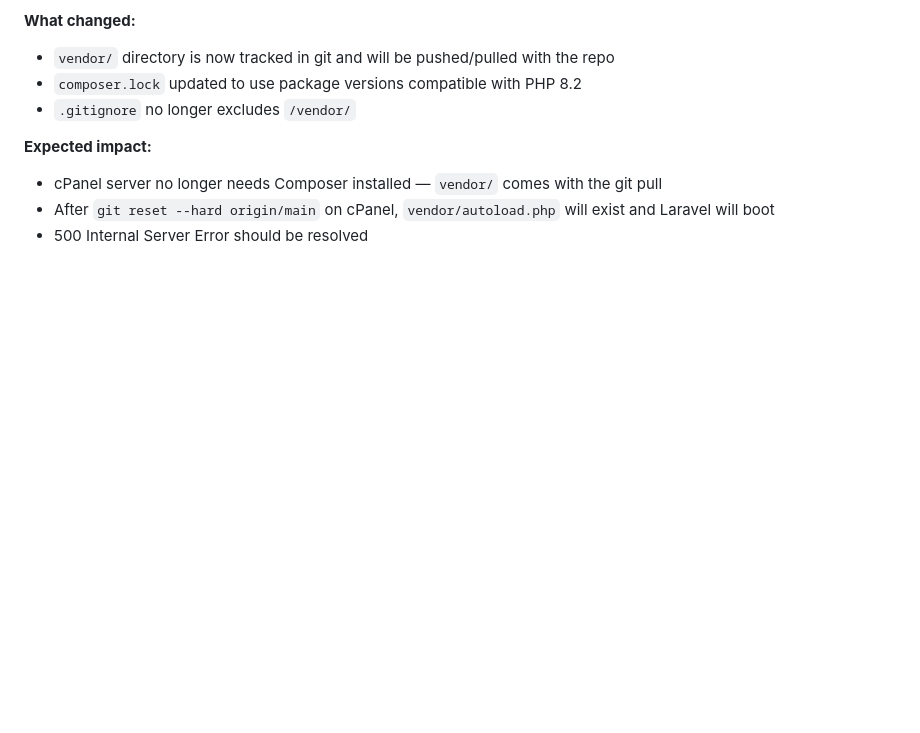
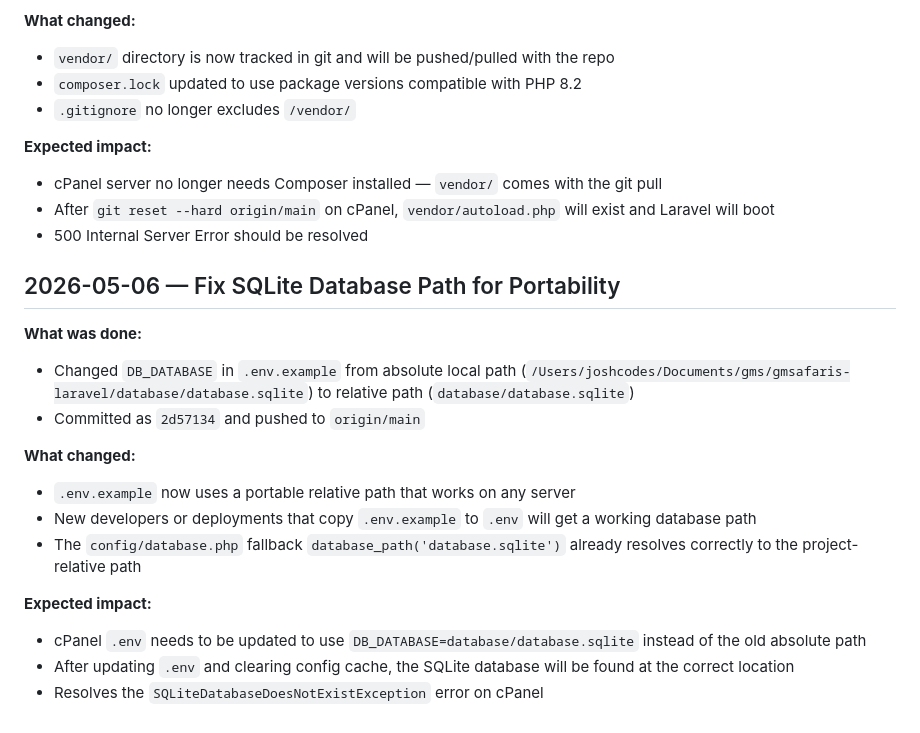
Before and after one commit to joshualotha/gmsafaris, a Markdown page: .seo-audit-log.md, the part around the change. Drawn GitHub-style; blank space fills up the shorter version.

Commit message:
Update audit log with SQLite database path fix

```diff
--- a/.seo-audit-log.md
+++ b/.seo-audit-log.md
@@ -57,3 +57,19 @@
 - cPanel server no longer needs Composer installed — `vendor/` comes with the git pull
 - After `git reset --hard origin/main` on cPanel, `vendor/autoload.php` will exist and Laravel will boot
 - 500 Internal Server Error should be resolved
+
+## 2026-05-06 — Fix SQLite Database Path for Portability
+
+**What was done:**
+- Changed `DB_DATABASE` in `.env.example` from absolute local path (`/Users/joshcodes/Documents/gms/gmsafaris-laravel/database/database.sqlite`) to relative path (`database/database.sqlite`)
+- Committed as `2d57134` and pushed to `origin/main`
+
+**What changed:**
+- `.env.example` now uses a portable relative path that works on any server
+- New developers or deployments that copy `.env.example` to `.env` will get a working database path
+- The `config/database.php` fallback `database_path('database.sqlite')` already resolves correctly to the project-relative path
+
+**Expected impact:**
+- cPanel `.env` needs to be updated to use `DB_DATABASE=database/database.sqlite` instead of the old absolute path
+- After updating `.env` and clearing config cache, the SQLite database will be found at the correct location
+- Resolves the `SQLiteDatabaseDoesNotExistException` error on cPanel
```
